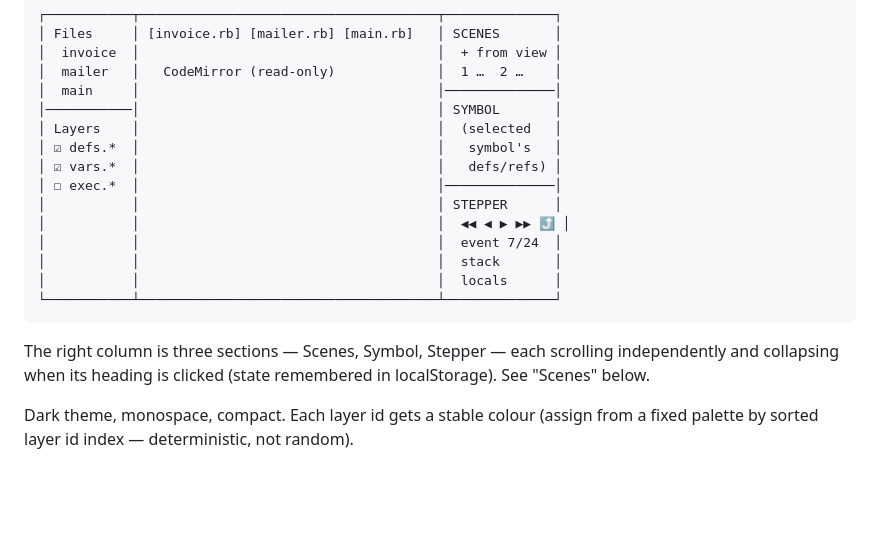
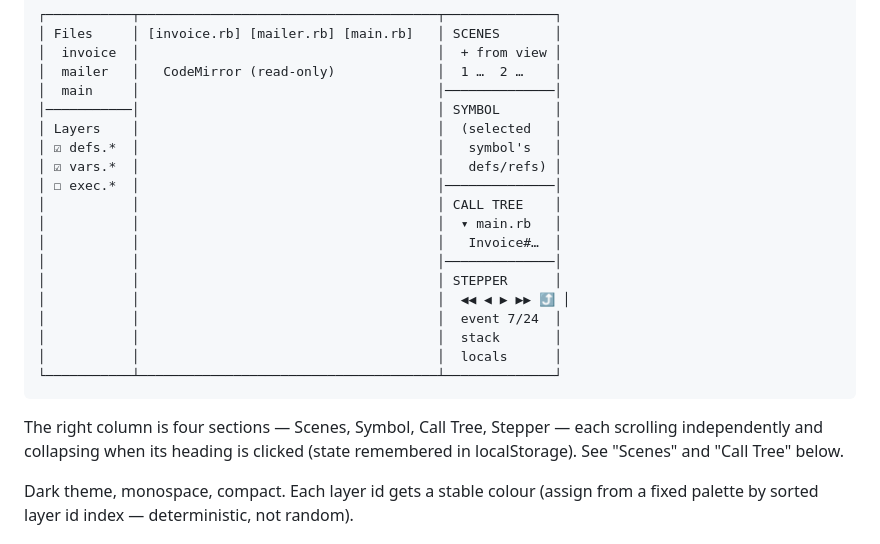
Before and after one commit to unixsuperhero/layers, a Markdown page: docs/VIEWER.md, the part around one of its changes. GitHub-like rendering; blank space fills up the shorter version.

````diff
--- a/docs/VIEWER.md
+++ b/docs/VIEWER.md
@@ -32,6 +32,10 @@ If `?project=` is missing, default to `fixtures/example-ruby`.
 │ ☑ defs.*  │                                      │   symbol's   │
 │ ☑ vars.*  │                                      │   defs/refs) │
 │ ☐ exec.*  │                                      │──────────────│
+│           │                                      │ CALL TREE    │
+│           │                                      │  ▾ main.rb   │
+│           │                                      │   Invoice#…  │
+│           │                                      │──────────────│
 │           │                                      │ STEPPER      │
 │           │                                      │  ◀◀ ◀ ▶ ▶▶ ⤴ │
 │           │                                      │  event 7/24  │
@@ -40,9 +44,9 @@ If `?project=` is missing, default to `fixtures/example-ruby`.
 └───────────┴──────────────────────────────────────┴──────────────┘
 ```
 
-The right column is three sections — Scenes, Symbol, Stepper — each scrolling independently
-and collapsing when its heading is clicked (state remembered in localStorage). See "Scenes"
-below.
+The right column is four sections — Scenes, Symbol, Call Tree, Stepper — each scrolling
+independently and collapsing when its heading is clicked (state remembered in localStorage).
+See "Scenes" and "Call Tree" below.
 
 Dark theme, monospace, compact. Each layer id gets a stable colour (assign from a fixed
 palette by sorted layer id index — deterministic, not random).
````
Also changed, not shown: other parts of docs/VIEWER.md (+43 -0 lines).
